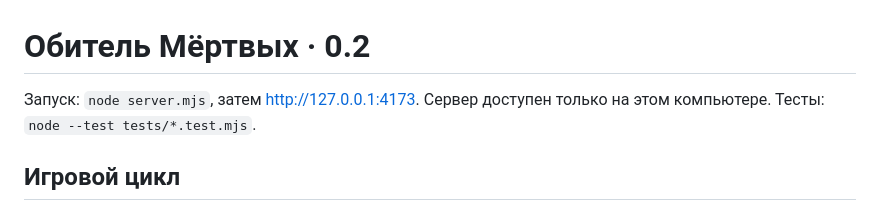
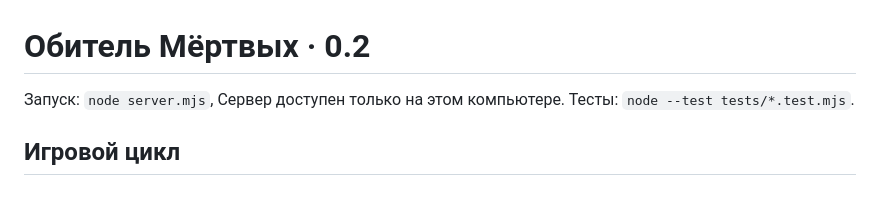
Before and after one commit to HordeMinecraft/ObitelDead, a Markdown page: README.md, the part around the change. GitHub-like rendering.

```diff
--- a/README.md
+++ b/README.md
@@ -1,6 +1,6 @@
 # Обитель Мёртвых · 0.2
 
-Запуск: `node server.mjs`, затем http://127.0.0.1:4173. Сервер доступен только на этом компьютере. Тесты: `node --test tests/*.test.mjs`.
+Запуск: `node server.mjs`,  Сервер доступен только на этом компьютере. Тесты: `node --test tests/*.test.mjs`.
 
 ## Игровой цикл
 
```
